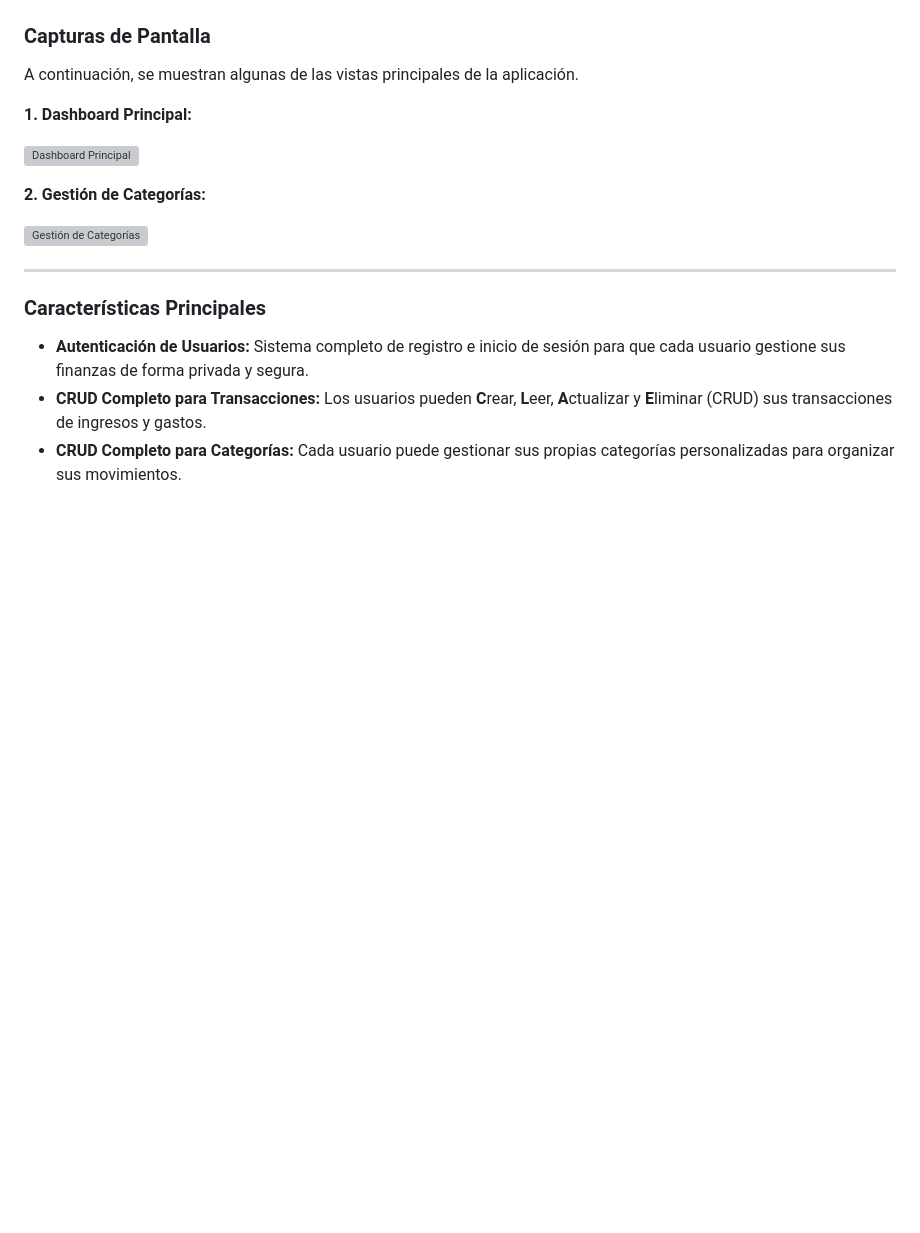
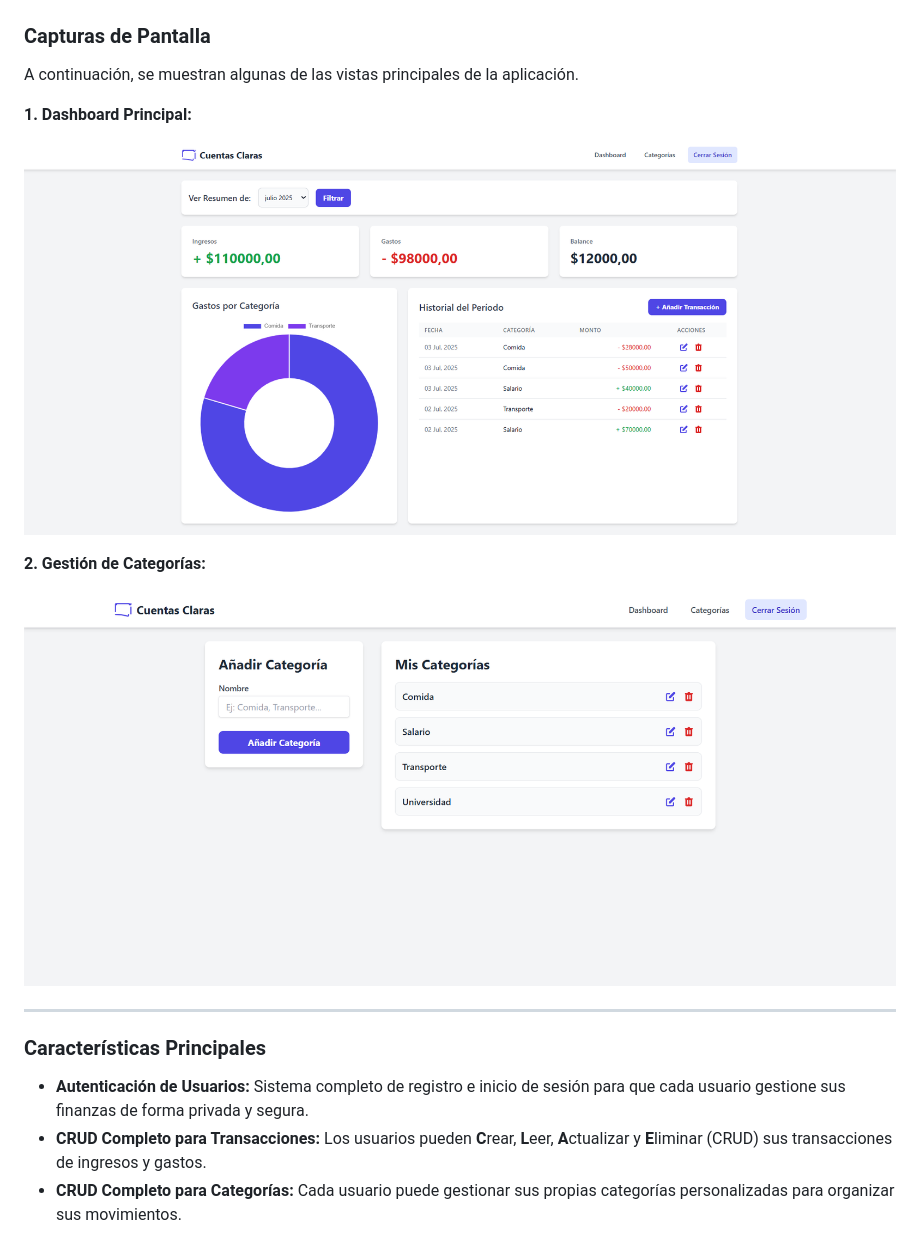
Before and after one commit to SamEP11/seguimiento-gastos, a Markdown page: README.md, the part around the change. Drawn GitHub-style; blank space fills up the shorter version; grey boxes are pictures that could not be loaded.

```diff
--- a/README.md
+++ b/README.md
@@ -25,11 +25,11 @@ A continuación, se muestran algunas de las vistas principales de la aplicación
 
 **1. Dashboard Principal:**
 
-![Dashboard Principal](capturas%20de%20pantalla/tablero%20principal.png)
+![Dashboard Principal](screenshots/dashboard_main.png)
 
 **2. Gestión de Categorías:**
 
-![Gestión de Categorías](capturas%20de%20pantalla/gestion-categorias.png)
+![Gestión de Categorías](screenshots/categories_management.png)
 
 ---
 
```
